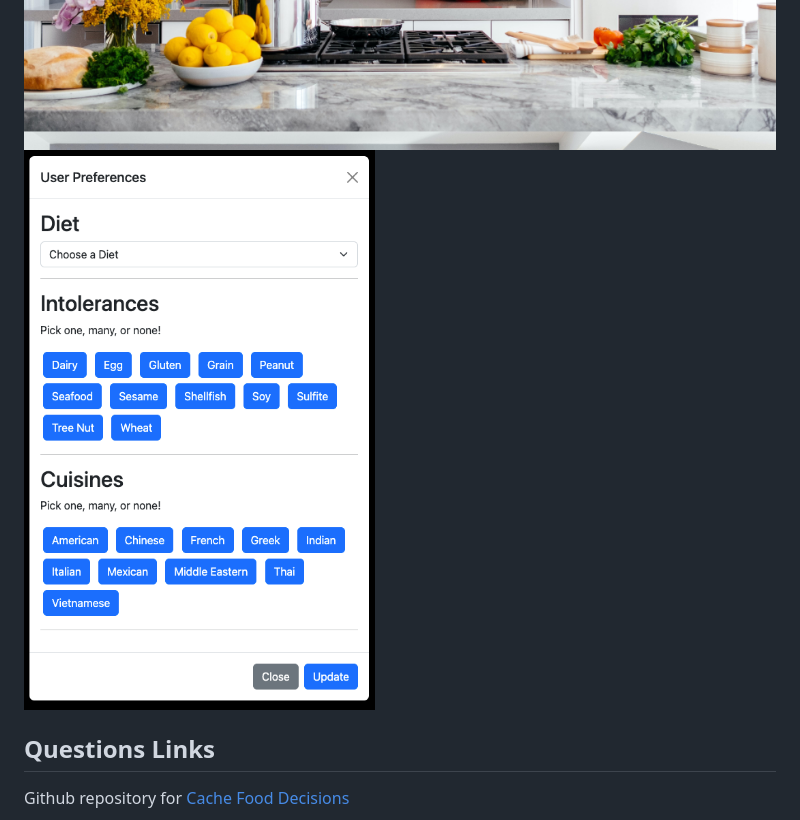
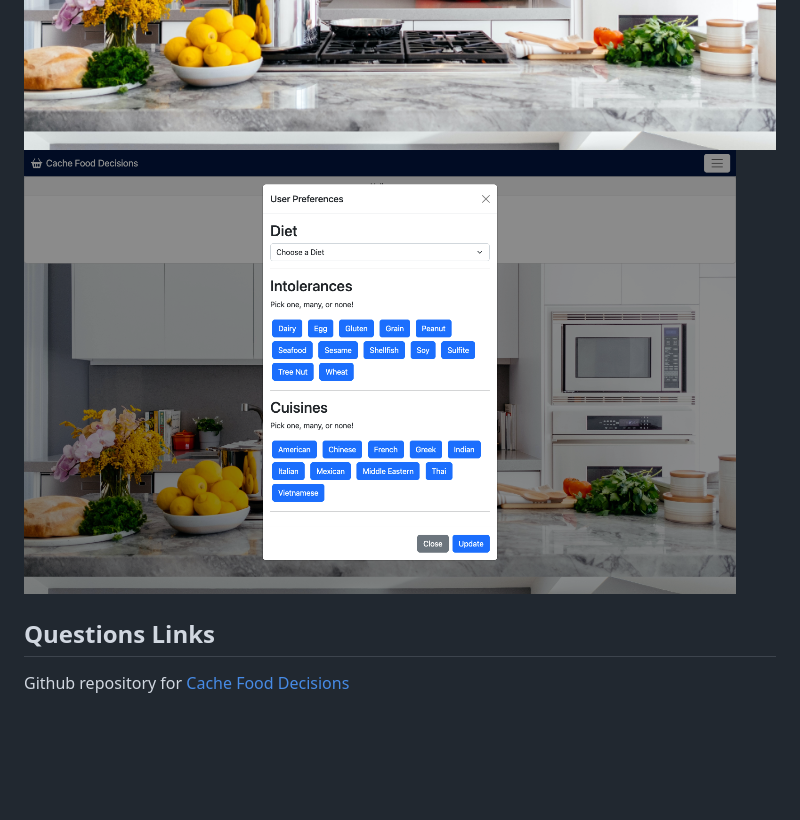
Before and after one commit to VictorMendez96/cache-food-decisions, a Markdown page: README.md, the part around the change. GitHub-like rendering; pictures changed too: public/images/preferences-modal.png (deleted), public/images/preferences.png (added); blank space fills up the shorter version.

Commit message:
updating preferences readme pic

```diff
--- a/README.md
+++ b/README.md
@@ -69,7 +69,7 @@ There are currently no tests written for this application.
 ## Screenshots
   ![Signup and Login page](./public/images/signup-login-page.png)
   ![Dashboard](./public/images/dashboard.png)
-  ![Preferences Modal](./public/images/preferences-modal.png)
+  ![Preferences Modal](./public/images/preferences.png)
 
 
 ## Questions Links
```
Also changed, not shown: 1 other file.
